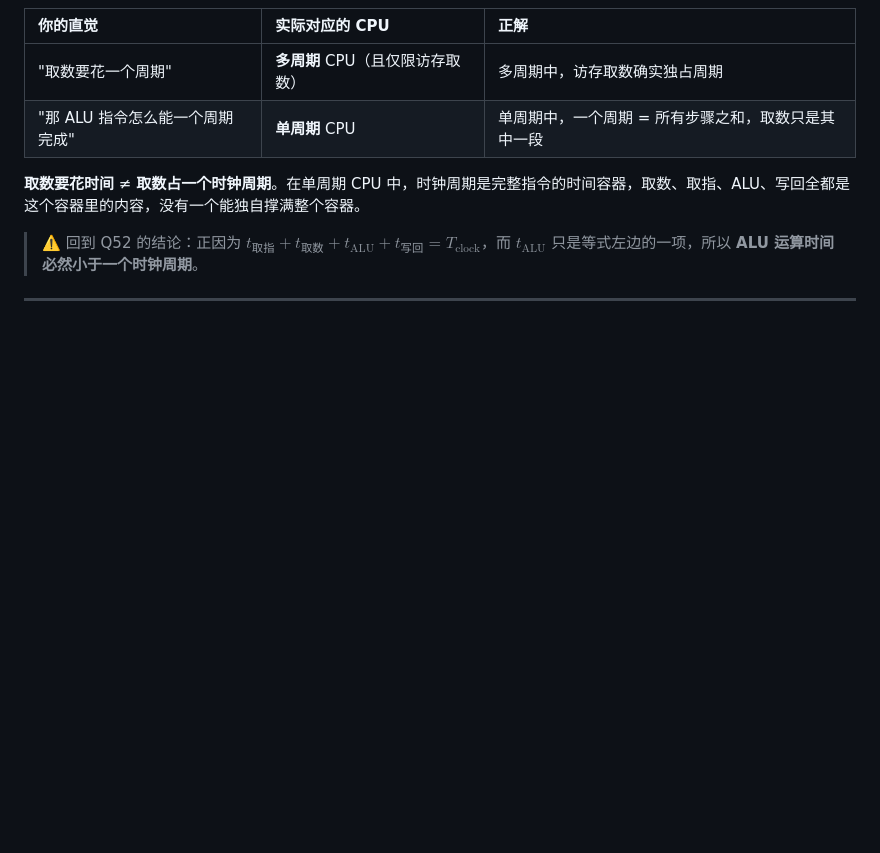
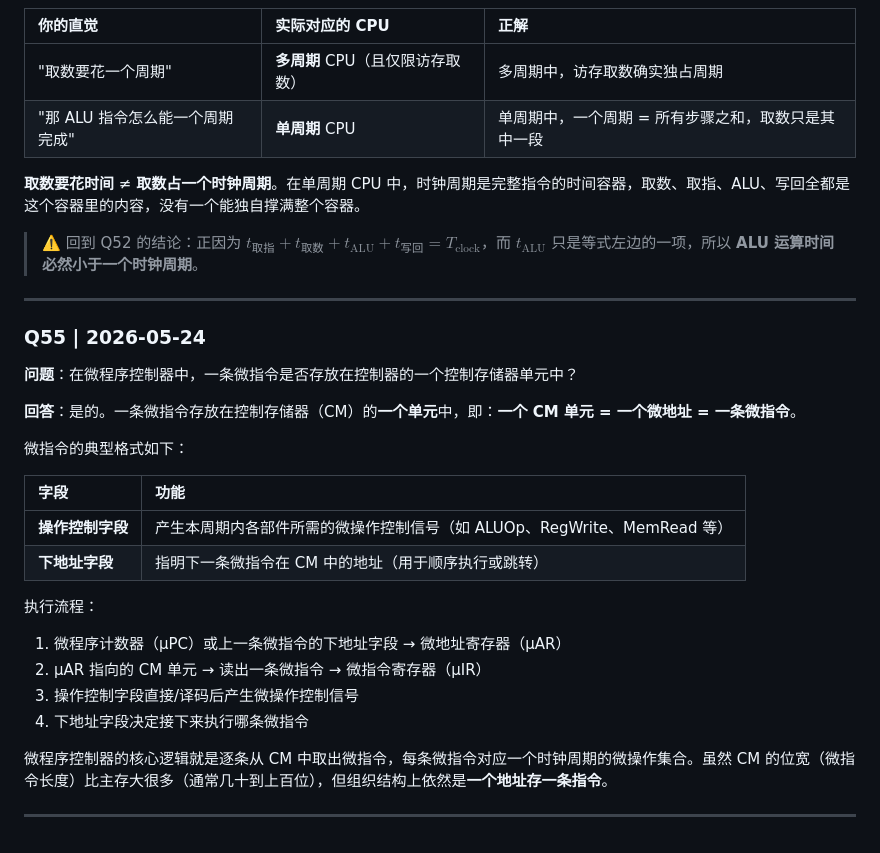
Before and after one commit to TsukiKumiho/obsidian_notes, a Markdown page: 408问答/计算机组成原理/2026_05_18_to_2026_05_24.md, the part around the change. Rendered like a GitHub page; blank space fills up the shorter version.

Commit message:
vault backup: 2026-05-24 17:23:56

```diff
--- a/408问答/计算机组成原理/2026_05_18_to_2026_05_24.md
+++ b/408问答/计算机组成原理/2026_05_18_to_2026_05_24.md
@@ -844,3 +844,26 @@ $$T_{\text{clock}} \ge t_1 + t_2 + t_3 + t_4 + t_5$$
 > ⚠️ 回到 Q52 的结论：正因为 $t_{\text{取指}} + t_{\text{取数}} + t_{\text{ALU}} + t_{\text{写回}} = T_{\text{clock}}$，而 $t_{\text{ALU}}$ 只是等式左边的一项，所以 **ALU 运算时间必然小于一个时钟周期**。
 
 ---
+
+### Q55 | 2026-05-24
+
+**问题**：在微程序控制器中，一条微指令是否存放在控制器的一个控制存储器单元中？
+
+**回答**：是的。一条微指令存放在控制存储器（CM）的**一个单元**中，即：**一个 CM 单元 = 一个微地址 = 一条微指令**。
+
+微指令的典型格式如下：
+
+| 字段 | 功能 |
+| :--- | :--- |
+| **操作控制字段** | 产生本周期内各部件所需的微操作控制信号（如 ALUOp、RegWrite、MemRead 等） |
+| **下地址字段** | 指明下一条微指令在 CM 中的地址（用于顺序执行或跳转） |
+
+执行流程：
+1. 微程序计数器（μPC）或上一条微指令的下地址字段 → 微地址寄存器（μAR）
+2. μAR 指向的 CM 单元 → 读出一条微指令 → 微指令寄存器（μIR）
+3. 操作控制字段直接/译码后产生微操作控制信号
+4. 下地址字段决定接下来执行哪条微指令
+
+微程序控制器的核心逻辑就是逐条从 CM 中取出微指令，每条微指令对应一个时钟周期的微操作集合。虽然 CM 的位宽（微指令长度）比主存大很多（通常几十到上百位），但组织结构上依然是**一个地址存一条指令**。
+
+---
```
